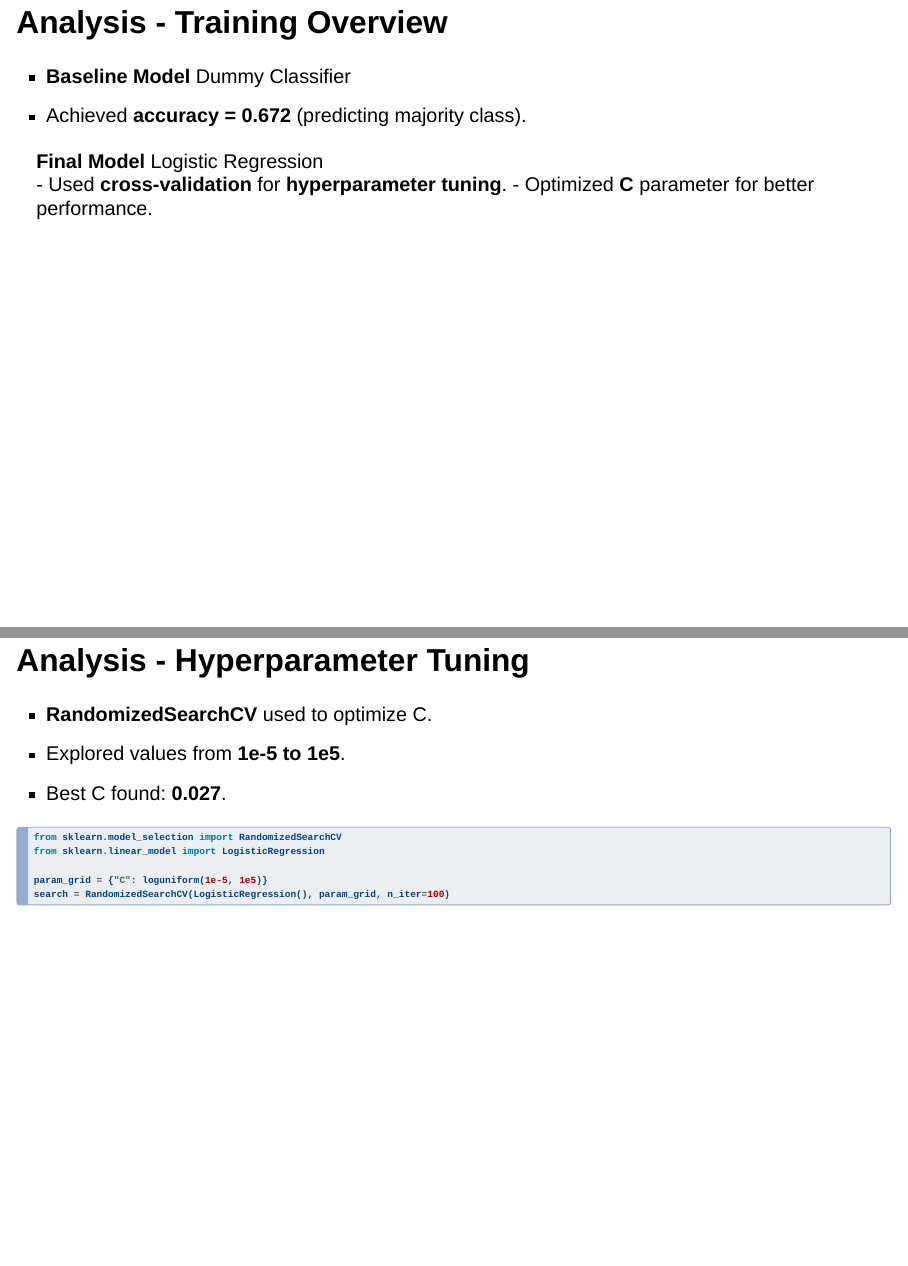
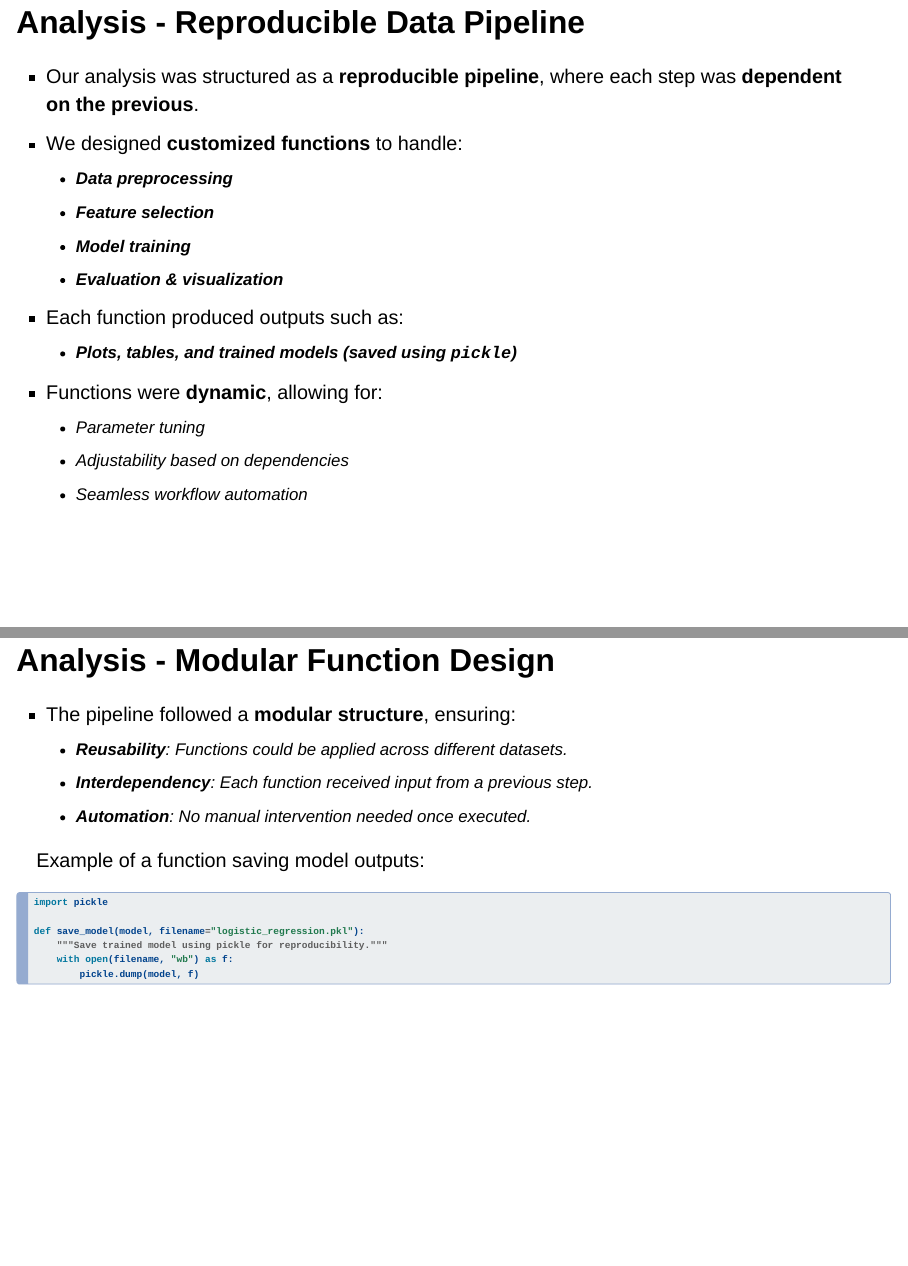
Before and after one commit to javiermtzo99/diabetes_analysis_presentation, a Quarto document (Diabetes analysis presentation.qmd): pages 10 and 11 of 22, joined at a grey line. Rendered offline with R 4.5, knitr and Pandoc in place of Quarto, with nearby package versions; drawn as Slidy slides in place of the format the file asks for.

Commit message:
Javier slides ready

````diff
--- a/Diabetes analysis presentation.qmd
+++ b/Diabetes analysis presentation.qmd
@@ -3,6 +3,7 @@ title: "Group 15 522 Project"
 author: "Inder Khera, Jenny Zhang, Jessica Kuo, Javier Martinez"
 format: revealjs
 jupyter: python3
+css: styles.css
 ---
 
 ## Dataset - Scope
@@ -57,29 +63,44 @@ jupyter: python3
 
 ---
 
-## Analysis - Training Overview
+## Analysis - Reproducible Data Pipeline
 
-- **Baseline Model** Dummy Classifier
-- Achieved **accuracy = 0.672** (predicting majority class).
-
-**Final Model** Logistic Regression
-- Used **cross-validation** for **hyperparameter tuning**.
-- Optimized **C** parameter for better performance.
+::: {.class-imbalance}
+- Our analysis was structured as a **reproducible pipeline**, where each step was **dependent on the previous**.
+- We designed **customized functions** to handle:
+  - **Data preprocessing**
+  - **Feature selection**
+  - **Model training**
+  - **Evaluation & visualization**
+- Each function produced outputs such as:
+  - **Plots, tables, and trained models (saved using `pickle`)**
+- Functions were **dynamic**, allowing for:
+  - Parameter tuning
+  - Adjustability based on dependencies
+  - Seamless workflow automation
+:::
 
 ---
 
-## Analysis - Hyperparameter Tuning
-- **RandomizedSearchCV** used to optimize C.
-- Explored values from **1e-5 to 1e5**.
-- Best C found: **0.027**.
+## Analysis - Modular Function Design
+
+::: {.class-imbalance}
+- The pipeline followed a **modular structure**, ensuring:
+  - **Reusability**: Functions could be applied across different datasets.
+  - **Interdependency**: Each function received input from a previous step.
+  - **Automation**: No manual intervention needed once executed.
+
+Example of a function saving model outputs:
 
 ```python
-from sklearn.model_selection import RandomizedSearchCV
-from sklearn.linear_model import LogisticRegression
+import pickle
 
-param_grid = {"C": loguniform(1e-5, 1e5)}
-search = RandomizedSearchCV(LogisticRegression(), param_grid, n_iter=100)
+def save_model(model, filename="logistic_regression.pkl"):
+    """Save trained model using pickle for reproducibility."""
+    with open(filename, "wb") as f:
+        pickle.dump(model, f)
 ```
+:::
 
 ---
 
--- /dev/null
+++ b/styles.css
@@ -0,0 +1,7 @@
+.feature-description {
+    font-size: 0.5em;
+}
+
+.class-imbalance {
+    font-size: 0.6em;
+}
````
Also changed, not shown: Diabetes analysis presentation.html, README.md, figures/histogram_imbalance.png (added), Diabetes analysis presentation.qmd (17 more changed lines).
